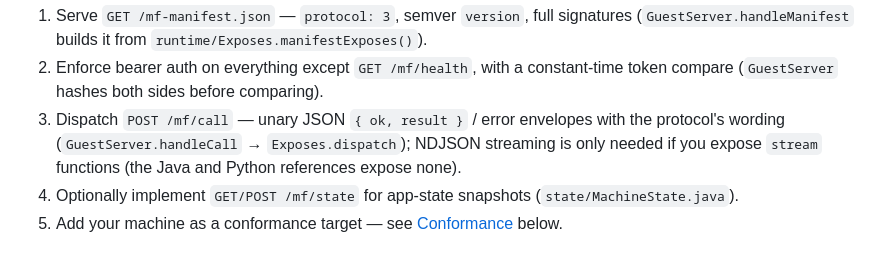
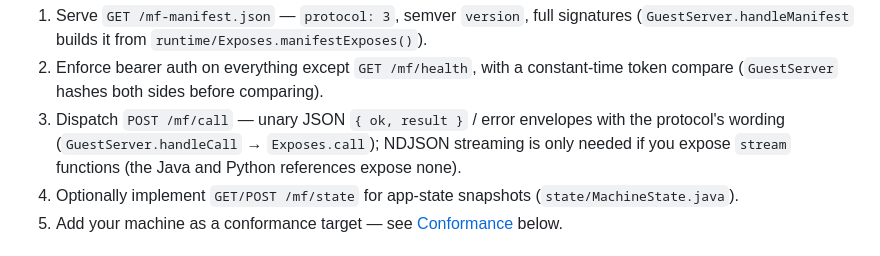
Before and after one commit to ScriptedAlchemy/federated-compute, a Markdown page: docs/writing-a-machine.md, the part around the change. Rendered like a GitHub page.

Commit message:
Fix Java dispatch citation in writing-a-machine doc

```diff
--- a/docs/writing-a-machine.md
+++ b/docs/writing-a-machine.md
@@ -78,7 +78,7 @@ the Java reference does each step:
    comparing).
 3. Dispatch `POST /mf/call` — unary JSON `{ ok, result }` / error envelopes
    with the protocol's wording (`GuestServer.handleCall` →
-   `Exposes.dispatch`); NDJSON streaming is only needed if you expose
+   `Exposes.call`); NDJSON streaming is only needed if you expose
    `stream` functions (the Java and Python references expose none).
 4. Optionally implement `GET/POST /mf/state` for app-state snapshots
    (`state/MachineState.java`).
```
